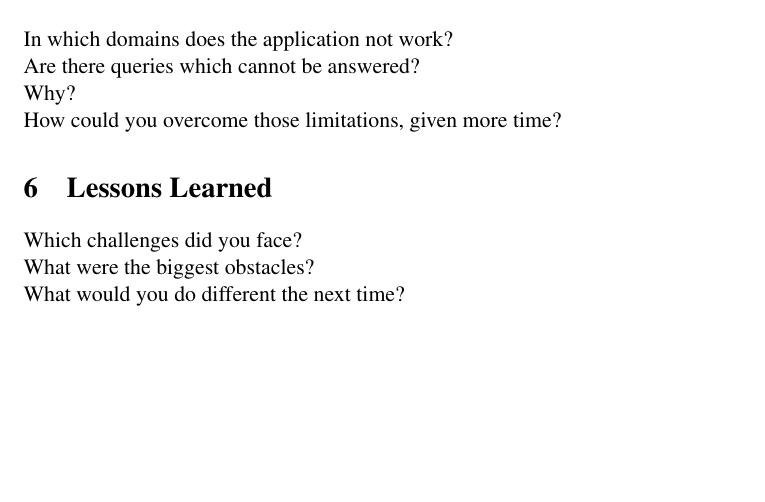
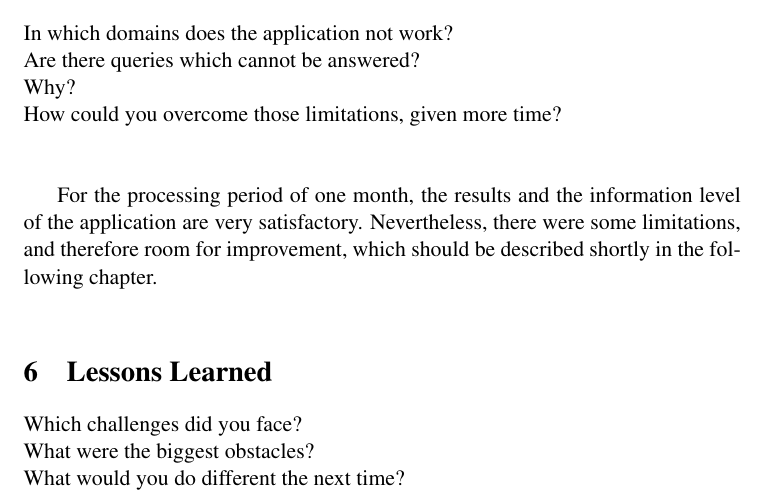
Before and after one commit to yOoMarvin/semanticweb-hws18-project-report, a LaTeX document (main.tex, which reads content/limitations.tex): part of page 12 of 12, cut so that both start at the same text, the shorter picture padded with empty space. Compiled offline with pdfLaTeX.

Commit message:
limitations intro + graphics

```diff
--- a/content/limitations.tex
+++ b/content/limitations.tex
@@ -3,3 +3,7 @@ In which domains does the application not work? \\
 Are there queries which cannot be answered? \\
 Why? \\
 How could you overcome those limitations, given more time?
+\\ \\
+
+For the processing period of one month, the results and the information level of the application are very satisfactory. Nevertheless, there were some limitations, and therefore room for improvement, which should be described shortly in the following chapter.
+\\
```
Also changed, not shown: content/legend.png (added), content/sample-dbpedia.png (added), content/sample-lod.png (added), main.pdf.
